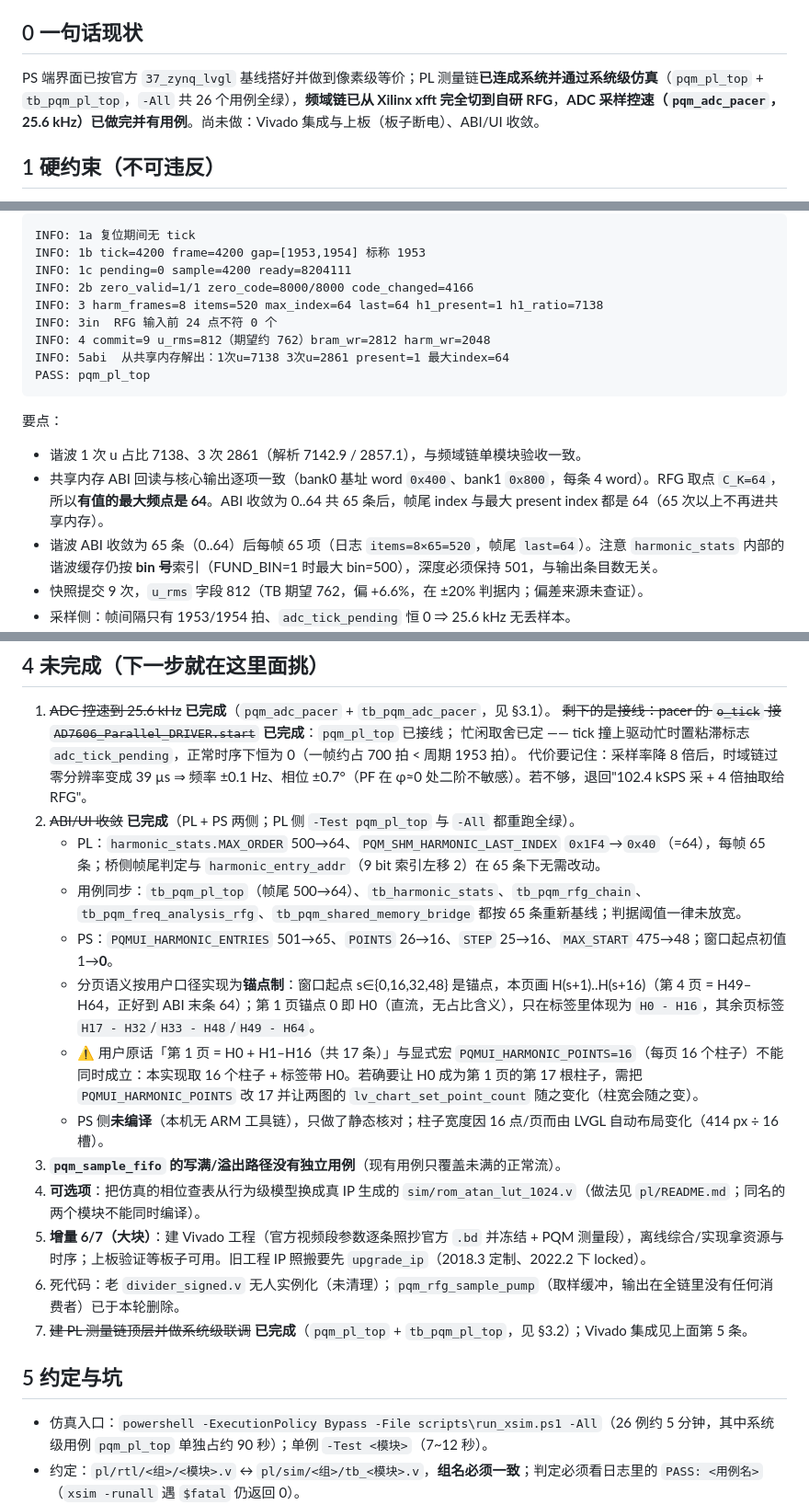
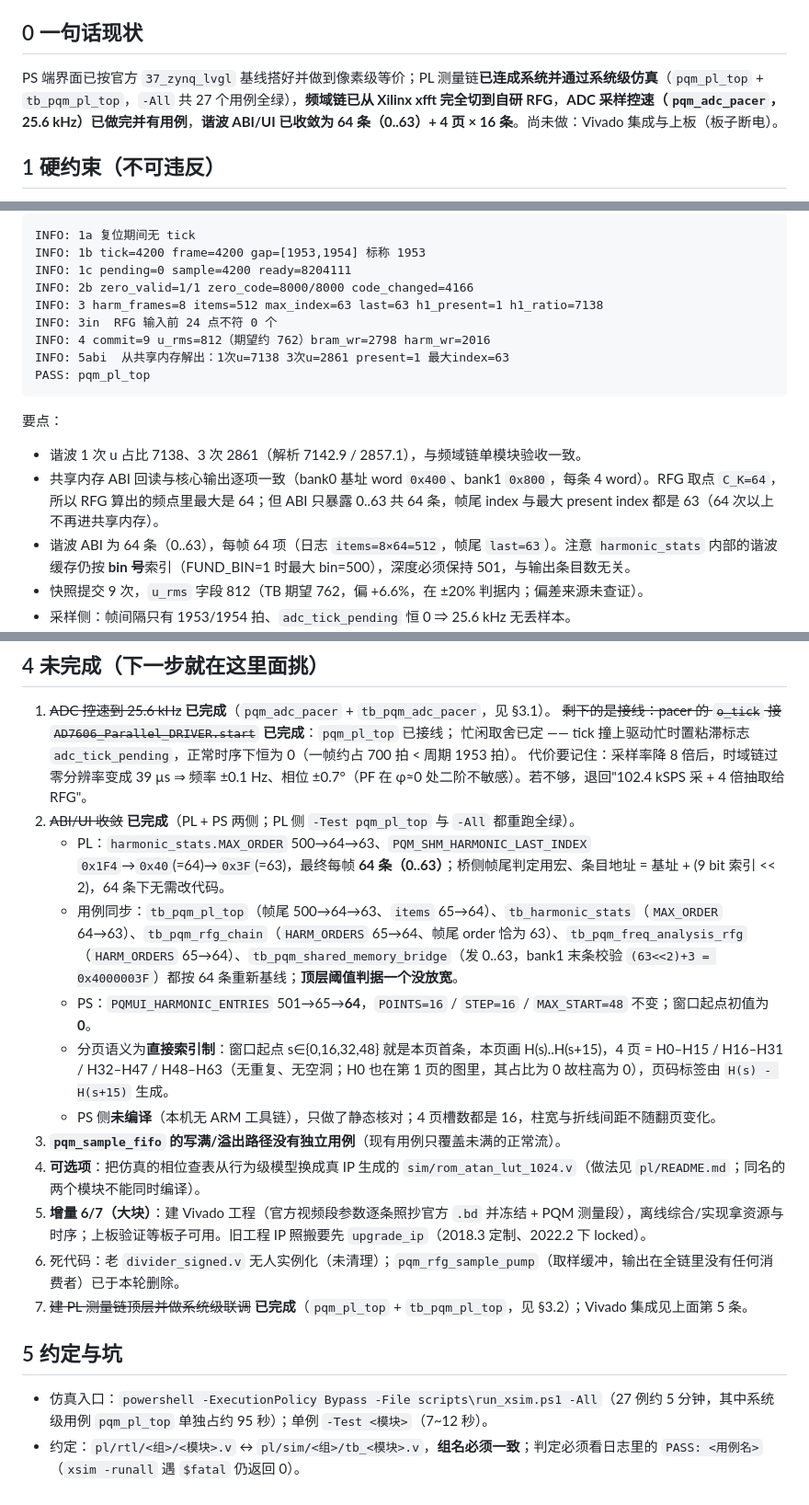
Before and after one commit to zhangtao3207/PQM, a Markdown page: docs/HANDOVER.md, 3 parts joined by grey strips. Shown at 92% size. Rendered like a GitHub page.

Commit message:
docs: 交接文件同步 64 条谐波 ABI 与直接索引分页口径
§0 一句话现状：-All 26→27 例、ABI/UI 收敛移出「尚未做」；§3.2 日志与要点改为 items=512/last=63/最大 index=63；§4 第 2 条改写为最终口径（PL 64 条、PS 直接索引 4 页 × 16 条）；§5 用例数 26→27。

````diff
--- a/docs/HANDOVER.md
+++ b/docs/HANDOVER.md
@@ -5,7 +5,7 @@
 
 ## 0 一句话现状
 
-PS 端界面已按官方 `37_zynq_lvgl` 基线搭好并做到像素级等价；PL 测量链**已连成系统并通过系统级仿真**（`pqm_pl_top` + `tb_pqm_pl_top`，`-All` 共 26 个用例全绿），**频域链已从 Xilinx xfft 完全切到自研 RFG**，**ADC 采样控速（`pqm_adc_pacer`，25.6 kHz）已做完并有用例**。尚未做：Vivado 集成与上板（板子断电）、ABI/UI 收敛。
+PS 端界面已按官方 `37_zynq_lvgl` 基线搭好并做到像素级等价；PL 测量链**已连成系统并通过系统级仿真**（`pqm_pl_top` + `tb_pqm_pl_top`，`-All` 共 27 个用例全绿），**频域链已从 Xilinx xfft 完全切到自研 RFG**，**ADC 采样控速（`pqm_adc_pacer`，25.6 kHz）已做完并有用例**，**谐波 ABI/UI 已收敛为 64 条（0..63）+ 4 页 × 16 条**。尚未做：Vivado 集成与上板（板子断电）。
 
 ## 1 硬约束（不可违反）
 
@@ -110,18 +110,18 @@ INFO: 1a 复位期间无 tick
 INFO: 1b tick=4200 frame=4200 gap=[1953,1954] 标称 1953
 INFO: 1c pending=0 sample=4200 ready=8204111
 INFO: 2b zero_valid=1/1 zero_code=8000/8000 code_changed=4166
-INFO: 3 harm_frames=8 items=520 max_index=64 last=64 h1_present=1 h1_ratio=7138
+INFO: 3 harm_frames=8 items=512 max_index=63 last=63 h1_present=1 h1_ratio=7138
 INFO: 3in  RFG 输入前 24 点不符 0 个
-INFO: 4 commit=9 u_rms=812（期望约 762）bram_wr=2812 harm_wr=2048
-INFO: 5abi  从共享内存解出：1次u=7138 3次u=2861 present=1 最大index=64
+INFO: 4 commit=9 u_rms=812（期望约 762）bram_wr=2798 harm_wr=2016
+INFO: 5abi  从共享内存解出：1次u=7138 3次u=2861 present=1 最大index=63
 PASS: pqm_pl_top
 ```
 
 要点：
 - 谐波 1 次 u 占比 7138、3 次 2861（解析 7142.9 / 2857.1），与频域链单模块验收一致。
 - 共享内存 ABI 回读与核心输出逐项一致（bank0 基址 word `0x400`、bank1 `0x800`，每条 4 word）。RFG 取点 `C_K=64`，
-  所以**有值的最大频点是 64**。ABI 收敛为 0..64 共 65 条后，帧尾 index 与最大 present index 都是 64（65 次以上不再进共享内存）。
-- 谐波 ABI 收敛为 65 条（0..64）后每帧 65 项（日志 `items=8×65=520`，帧尾 `last=64`）。注意 `harmonic_stats`
+  所以 RFG 算出的频点里最大是 64；但 ABI 只暴露 0..63 共 64 条，帧尾 index 与最大 present index 都是 63（64 次以上不再进共享内存）。
+- 谐波 ABI 为 64 条（0..63），每帧 64 项（日志 `items=8×64=512`，帧尾 `last=63`）。注意 `harmonic_stats`
   内部的谐波缓存仍按 **bin 号**索引（FUND_BIN=1 时最大 bin=500），深度必须保持 501，与输出条目数无关。
 - 快照提交 9 次，`u_rms` 字段 812（TB 期望 762，偏 +6.6%，在 ±20% 判据内；偏差来源未查证）。
 - 采样侧：帧间隔只有 1953/1954 拍、`adc_tick_pending` 恒 0 ⇒ 25.6 kHz 无丢样本。
@@ -135,12 +135,11 @@ PASS: pqm_pl_top
    忙闲取舍已定 —— tick 撞上驱动忙时置粘滞标志 `adc_tick_pending`，正常时序下恒为 0（一帧约占 700 拍 < 周期 1953 拍）。
    代价要记住：采样率降 8 倍后，时域链过零分辨率变成 39 µs ⇒ 频率 ±0.1 Hz、相位 ±0.7°（PF 在 φ≈0 处二阶不敏感）。若不够，退回"102.4 kSPS 采 + 4 倍抽取给 RFG"。
 2. ~~ABI/UI 收敛~~ **已完成**（PL + PS 两侧；PL 侧 `-Test pqm_pl_top` 与 `-All` 都重跑全绿）。
-   - PL：`harmonic_stats.MAX_ORDER` 500→64、`PQM_SHM_HARMONIC_LAST_INDEX` `0x1F4`→`0x40`（=64），每帧 65 条；桥侧帧尾判定与 `harmonic_entry_addr`（9 bit 索引左移 2）在 65 条下无需改动。
-   - 用例同步：`tb_pqm_pl_top`（帧尾 500→64）、`tb_harmonic_stats`、`tb_pqm_rfg_chain`、`tb_pqm_freq_analysis_rfg`、`tb_pqm_shared_memory_bridge` 都按 65 条重新基线；判据阈值一律未放宽。
-   - PS：`PQMUI_HARMONIC_ENTRIES` 501→65、`POINTS` 26→16、`STEP` 25→16、`MAX_START` 475→48；窗口起点初值 1→**0**。
-   - 分页语义按用户口径实现为**锚点制**：窗口起点 s∈{0,16,32,48} 是锚点，本页画 H(s+1)..H(s+16)（第 4 页 = H49–H64，正好到 ABI 末条 64）；第 1 页锚点 0 即 H0（直流，无占比含义），只在标签里体现为 `H0 - H16`，其余页标签 `H17 - H32`/`H33 - H48`/`H49 - H64`。
-   - ⚠️ 用户原话「第 1 页 = H0 + H1–H16（共 17 条）」与显式宏 `PQMUI_HARMONIC_POINTS=16`（每页 16 个柱子）不能同时成立：本实现取 16 个柱子 + 标签带 H0。若确要让 H0 成为第 1 页的第 17 根柱子，需把 `PQMUI_HARMONIC_POINTS` 改 17 并让两图的 `lv_chart_set_point_count` 随之变化（柱宽会随之变）。
-   - PS 侧**未编译**（本机无 ARM 工具链），只做了静态核对；柱子宽度因 16 点/页而由 LVGL 自动布局变化（414 px ÷ 16 槽）。
+   - PL：`harmonic_stats.MAX_ORDER` 500→64→63、`PQM_SHM_HARMONIC_LAST_INDEX` `0x1F4`→`0x40`(=64)→`0x3F`(=63)，最终每帧 **64 条（0..63）**；桥侧帧尾判定用宏、条目地址 = 基址 + (9 bit 索引 << 2)，64 条下无需改代码。
+   - 用例同步：`tb_pqm_pl_top`（帧尾 500→64→63、`items` 65→64）、`tb_harmonic_stats`（`MAX_ORDER` 64→63）、`tb_pqm_rfg_chain`（`HARM_ORDERS` 65→64、帧尾 order 恰为 63）、`tb_pqm_freq_analysis_rfg`（`HARM_ORDERS` 65→64）、`tb_pqm_shared_memory_bridge`（发 0..63，bank1 末条校验 `(63<<2)+3 = 0x4000003F`）都按 64 条重新基线；**顶层阈值判据一个没放宽**。
+   - PS：`PQMUI_HARMONIC_ENTRIES` 501→65→**64**，`POINTS=16` / `STEP=16` / `MAX_START=48` 不变；窗口起点初值为 **0**。
+   - 分页语义为**直接索引制**：窗口起点 s∈{0,16,32,48} 就是本页首条，本页画 H(s)..H(s+15)，4 页 = H0–H15 / H16–H31 / H32–H47 / H48–H63（无重复、无空洞；H0 也在第 1 页的图里，其占比为 0 故柱高为 0），页码标签由 `H(s) - H(s+15)` 生成。
+   - PS 侧**未编译**（本机无 ARM 工具链），只做了静态核对；4 页槽数都是 16，柱宽与折线间距不随翻页变化。
 3. **`pqm_sample_fifo` 的写满/溢出路径没有独立用例**（现有用例只覆盖未满的正常流）。
 4. **可选项**：把仿真的相位查表从行为级模型换成真 IP 生成的 `sim/rom_atan_lut_1024.v`（做法见 `pl/README.md`；同名的两个模块不能同时编译）。
 5. **增量 6/7（大块）**：建 Vivado 工程（官方视频段参数逐条照抄官方 `.bd` 并冻结 + PQM 测量段），离线综合/实现拿资源与时序；上板验证等板子可用。旧工程 IP 照搬要先 `upgrade_ip`（2018.3 定制、2022.2 下 locked）。
@@ -149,7 +148,7 @@ PASS: pqm_pl_top
 
 ## 5 约定与坑
 
-- 仿真入口：`powershell -ExecutionPolicy Bypass -File scripts\run_xsim.ps1 -All`（26 例约 5 分钟，其中系统级用例 `pqm_pl_top` 单独占约 90 秒）；单例 `-Test <模块>`（7~12 秒）。
+- 仿真入口：`powershell -ExecutionPolicy Bypass -File scripts\run_xsim.ps1 -All`（27 例约 5 分钟，其中系统级用例 `pqm_pl_top` 单独占约 95 秒）；单例 `-Test <模块>`（7~12 秒）。
 - 约定：`pl/rtl/<组>/<模块>.v` ↔ `pl/sim/<组>/tb_<模块>.v`，**组名必须一致**；判定必须看日志里的 `PASS: <用例名>`（`xsim -runall` 遇 `$fatal` 仍返回 0）。
 - 用例需要额外源/向量时，在 `pl/sim/<组>/tb_<用例>.models.txt` 里逐行列目录（**按用例独立，漏建会让 readmemh 静默留 X**）。
 - 数值检查必须带 `^actual === 1'bx` 守卫（Verilog 里 `if(X)` 为假，范围比较会静默放行）。
````
